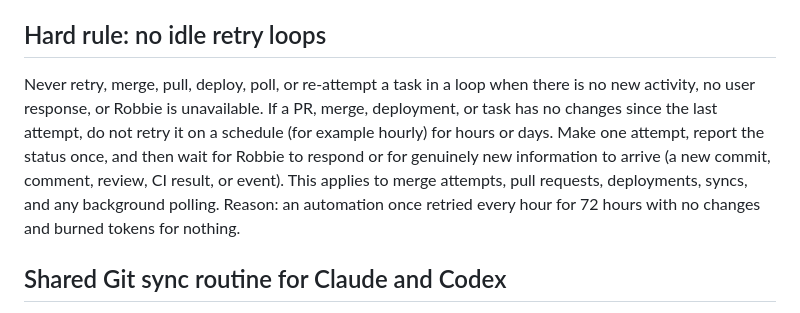
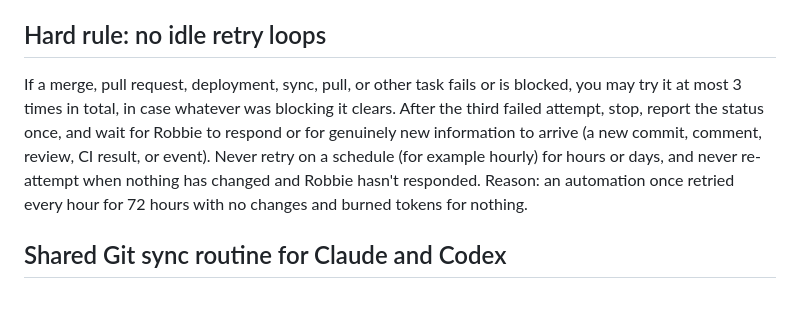
Before and after one commit to robbie-del/bluegrass-bedding-site, a Markdown page: AGENTS.md, the part around the change. Drawn GitHub-style.

Commit message:
Allow up to three attempts before stopping idle retries.
Replace the no-idle-retry-loops rule so a blocked task may be tried at most three times, then stop until Robbie responds or new information arrives.

Co-authored-by: Robbie  <rghein01@gmail.com>

```diff
--- a/AGENTS.md
+++ b/AGENTS.md
@@ -4,7 +4,7 @@ This is a static HTML/CSS/JavaScript website. Preserve the existing architecture
 
 ## Hard rule: no idle retry loops
 
-Never retry, merge, pull, deploy, poll, or re-attempt a task in a loop when there is no new activity, no user response, or Robbie is unavailable. If a PR, merge, deployment, or task has no changes since the last attempt, do not retry it on a schedule (for example hourly) for hours or days. Make one attempt, report the status once, and then wait for Robbie to respond or for genuinely new information to arrive (a new commit, comment, review, CI result, or event). This applies to merge attempts, pull requests, deployments, syncs, and any background polling. Reason: an automation once retried every hour for 72 hours with no changes and burned tokens for nothing.
+If a merge, pull request, deployment, sync, pull, or other task fails or is blocked, you may try it at most 3 times in total, in case whatever was blocking it clears. After the third failed attempt, stop, report the status once, and wait for Robbie to respond or for genuinely new information to arrive (a new commit, comment, review, CI result, or event). Never retry on a schedule (for example hourly) for hours or days, and never re-attempt when nothing has changed and Robbie hasn't responded. Reason: an automation once retried every hour for 72 hours with no changes and burned tokens for nothing.
 
 ## Shared Git sync routine for Claude and Codex
 
```
